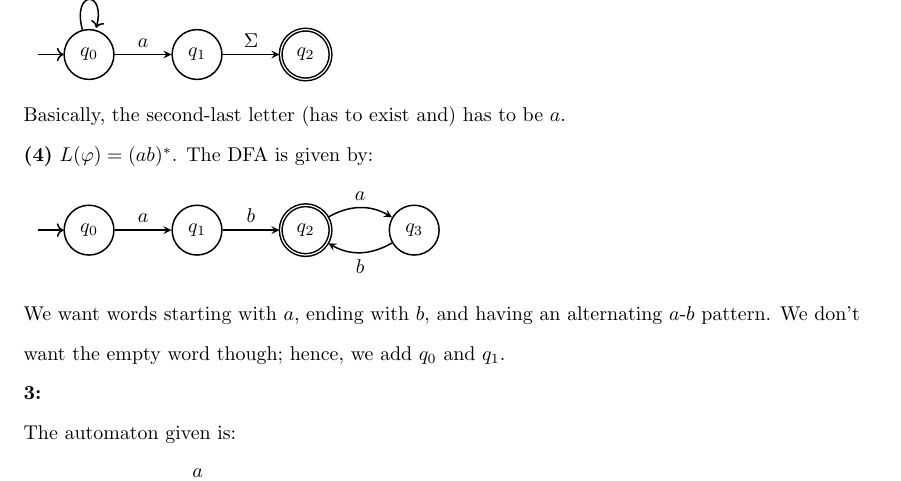
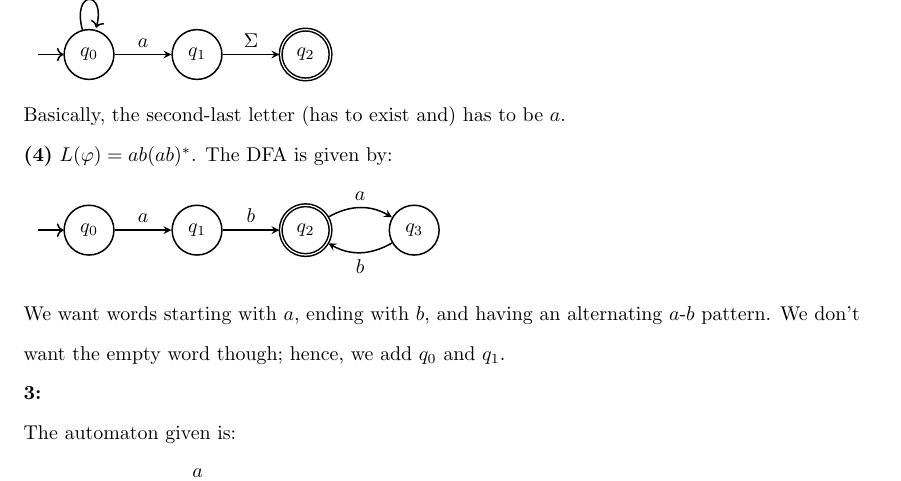
Before and after one commit to swostikom20/CS-228-Tuts, a LaTeX document (CS228-Tut.tex): part of page 6 of 7, cut so that both start at the same text. Compiled offline with pdfLaTeX.

Commit message:
Added Tutorial 2

```diff
--- a/CS228-Tut.tex
+++ b/CS228-Tut.tex
@@ -166,7 +166,7 @@ Observe that we need to encode $an$ occurrence of $b a^* a$. With the first 2 st
 \end{tikzpicture}\\
 Basically, the second-last letter (has to exist and) has to be $a$.
 
-\textbf{(4)} $L(\varphi) = (ab)^*$. The DFA is given by:\vspace{3mm}
+\textbf{(4)} $L(\varphi) = ab(ab)^*$. The DFA is given by:\vspace{3mm}
 
 \begin{tikzpicture}
     \node (q0) [state, initial, initial text = {}] {$q_0$};
```
